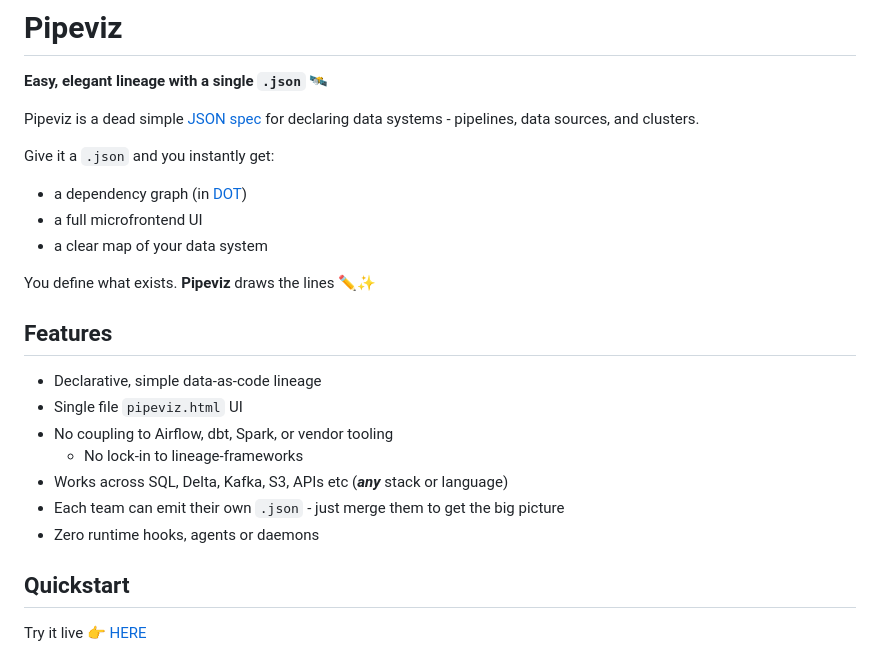
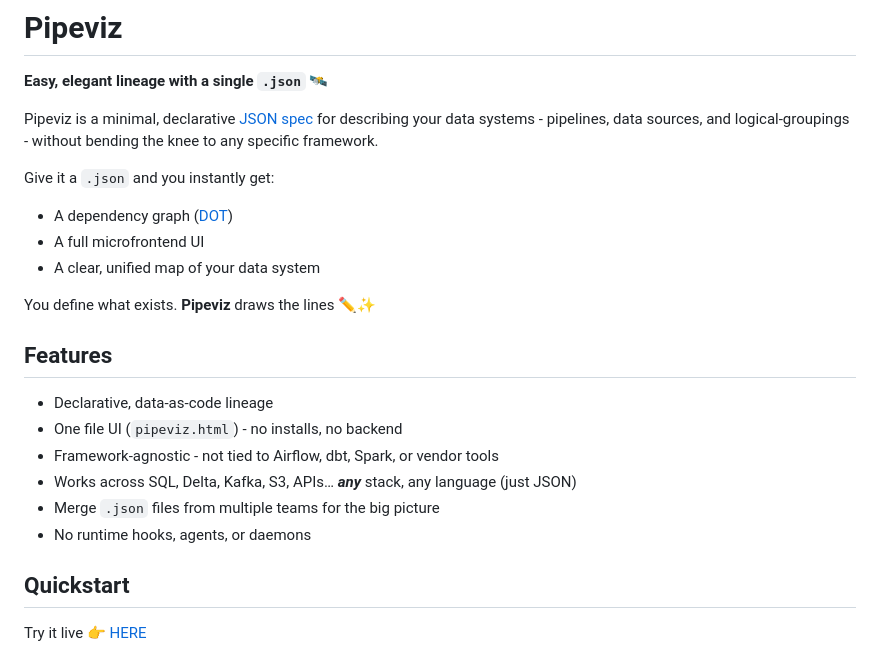
Before and after one commit to mattlianje/pipeviz, a Markdown page: README.md, the part around the change. GitHub-like rendering.

```diff
--- a/README.md
+++ b/README.md
@@ -5,24 +5,23 @@
 # Pipeviz
 **Easy, elegant lineage with a single `.json` 🛰️**
 
-Pipeviz is a dead simple [JSON spec](spec.md) for declaring data systems - pipelines, data sources, and clusters.
+Pipeviz is a minimal, declarative [JSON spec](spec.md) for describing your data systems - pipelines, data sources, and logical-groupings - without bending the knee to any specific framework.
 
 Give it a `.json` and you instantly get:
-- a dependency graph (in [DOT](https://graphviz.org/doc/info/lang.html))
-- a full microfrontend UI
-- a clear map of your data system
+- A dependency graph ([DOT](https://graphviz.org/doc/info/lang.html))
+- A full microfrontend UI
+- A clear, unified map of your data system
 
 You define what exists. **Pipeviz** draws the lines ✏️✨
 
 
 ## Features
-- Declarative, simple data-as-code lineage
-- Single file `pipeviz.html` UI
-- No coupling to Airflow, dbt, Spark, or vendor tooling
-   - No lock-in to lineage-frameworks
-- Works across SQL, Delta, Kafka, S3, APIs etc (**_any_** stack or language)
-- Each team can emit their own `.json` - just merge them to get the big picture
-- Zero runtime hooks, agents or daemons
+- Declarative, data-as-code lineage
+- One file UI (`pipeviz.html`) - no installs, no backend
+- Framework-agnostic - not tied to Airflow, dbt, Spark, or vendor tools
+- Works across SQL, Delta, Kafka, S3, APIs… **_any_** stack, any language (just JSON)
+- Merge `.json` files from multiple teams for the big picture
+- No runtime hooks, agents, or daemons
 
 ## Quickstart
 Try it live 👉 [HERE](https://mattlianje.github.io/pipeviz/pipeviz.html)
```
